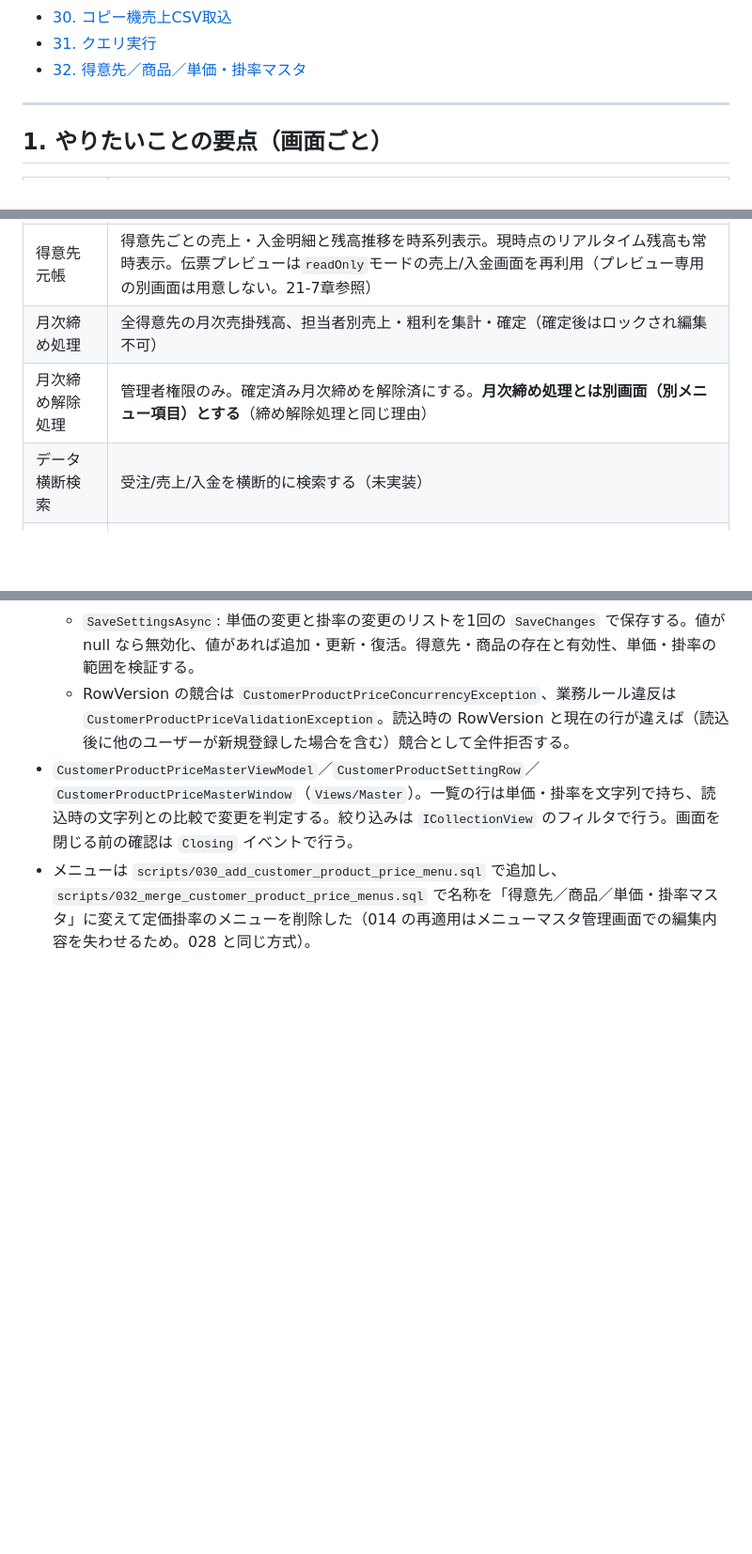
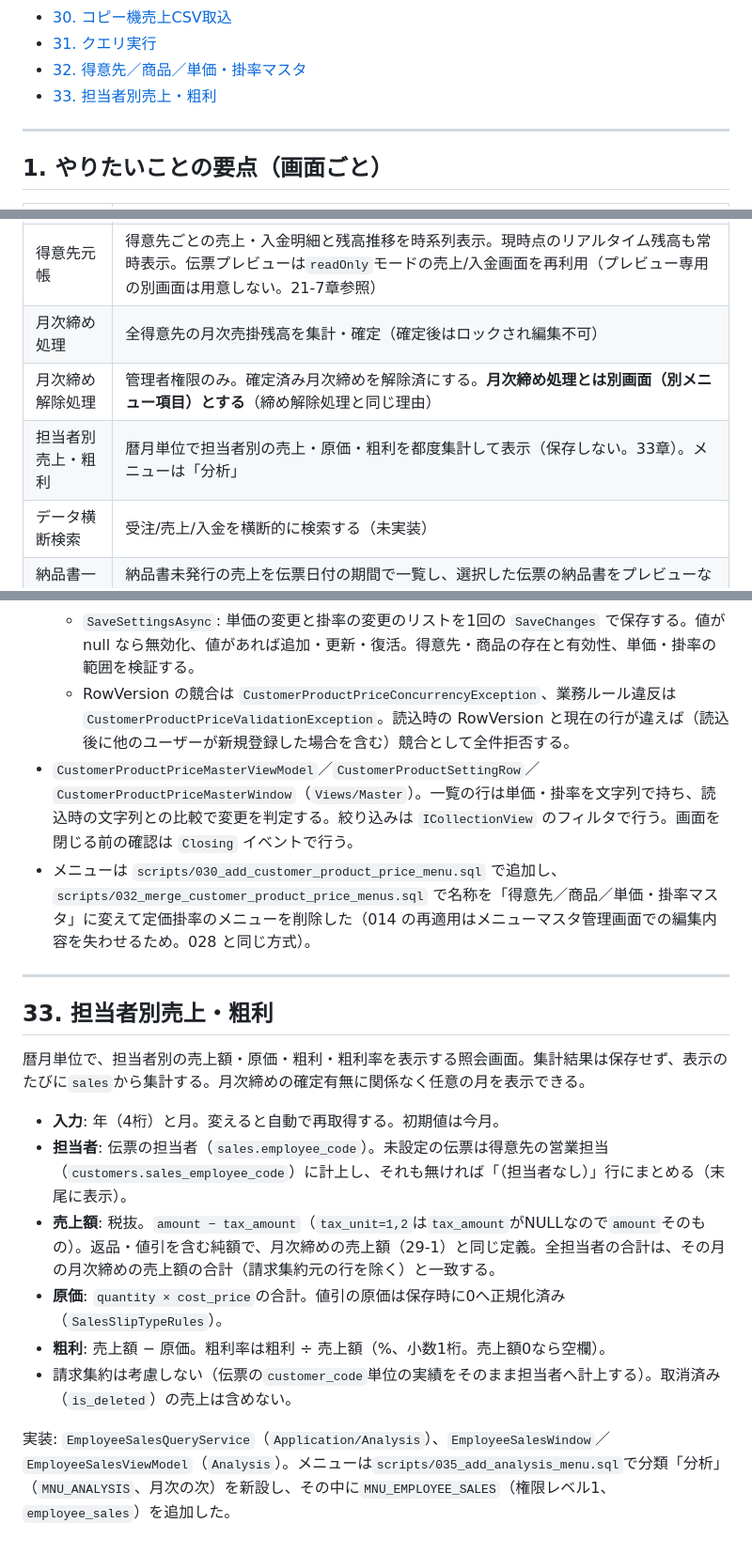
Before and after one commit to kanakuri43/bmcs_app, a Markdown page: docs/design_document.md, 3 parts joined by grey strips. Shown at 94% size. Rendered like a GitHub page; blank space fills up the shorter version.

Commit message:
担当者別売上・粗利の設計を文書に反映する
design_document.md に33章を追加し、画面一覧の月次締め処理の説明から担当者別集計を外す。
decisions.md に、伝票の担当者が未設定の場合は得意先の営業担当に計上する理由を追記する。
TODO.md の9-4を完了にする。

Co-Authored-By: Claude Opus 5.5 <noreply@anthropic.com>

```diff
--- a/docs/design_document.md
+++ b/docs/design_document.md
@@ -38,6 +38,7 @@
 - [30. コピー機売上CSV取込](#30-コピー機売上csv取込)
 - [31. クエリ実行](#31-クエリ実行)
 - [32. 得意先／商品／単価・掛率マスタ](#32-得意先商品単価掛率マスタ)
+- [33. 担当者別売上・粗利](#33-担当者別売上粗利)
 
 ---
 
@@ -54,8 +55,9 @@
 | 締め解除処理 | 管理者権限のみ。確定済み請求データを解除済にし、売上の請求状態を未請求へ戻す。**請求締め処理とは別画面（別メニュー項目）とする**（画面内アクションではなく画面分離で権限差を表現する） |
 | 明細請求書発行 | 都度得意先の「未発行かつ未入金」の売上をまとめて選び、宛名を都度書き換えて1枚の請求書を発行 |
 | 得意先元帳 | 得意先ごとの売上・入金明細と残高推移を時系列表示。現時点のリアルタイム残高も常時表示。伝票プレビューは`readOnly`モードの売上/入金画面を再利用（プレビュー専用の別画面は用意しない。21-7章参照） |
-| 月次締め処理 | 全得意先の月次売掛残高、担当者別売上・粗利を集計・確定（確定後はロックされ編集不可） |
+| 月次締め処理 | 全得意先の月次売掛残高を集計・確定（確定後はロックされ編集不可） |
 | 月次締め解除処理 | 管理者権限のみ。確定済み月次締めを解除済にする。**月次締め処理とは別画面（別メニュー項目）とする**（締め解除処理と同じ理由） |
+| 担当者別売上・粗利 | 暦月単位で担当者別の売上・原価・粗利を都度集計して表示（保存しない。33章）。メニューは「分析」 |
 | データ横断検索 | 受注/売上/入金を横断的に検索する（未実装） |
 | 納品書一括発行 | 納品書未発行の売上を伝票日付の期間で一覧し、選択した伝票の納品書をプレビューなしで連続印刷して発行記録を付ける（22-4章） |
 | 共通検索モーダル | 得意先・商品の検索モーダル。商品検索は「マスタから」「過去の取引履歴から」の2軸、最大6件を伝票へ一括転記。マスタ軸は商品コード・名称・カナ・JANコードが検索対象 |
@@ -2006,3 +2008,18 @@ DBスキーマ（`scripts/020_add_billing_customer_code.sql`）・エンティ
   - RowVersion の競合は `CustomerProductPriceConcurrencyException`、業務ルール違反は `CustomerProductPriceValidationException`。読込時の RowVersion と現在の行が違えば（読込後に他のユーザーが新規登録した場合を含む）競合として全件拒否する。
 - `CustomerProductPriceMasterViewModel`／`CustomerProductSettingRow`／`CustomerProductPriceMasterWindow`（`Views/Master`）。一覧の行は単価・掛率を文字列で持ち、読込時の文字列との比較で変更を判定する。絞り込みは `ICollectionView` のフィルタで行う。画面を閉じる前の確認は `Closing` イベントで行う。
 - メニューは `scripts/030_add_customer_product_price_menu.sql` で追加し、`scripts/032_merge_customer_product_price_menus.sql` で名称を「得意先／商品／単価・掛率マスタ」に変えて定価掛率のメニューを削除した（014 の再適用はメニューマスタ管理画面での編集内容を失わせるため。028 と同じ方式）。
+
+---
+
+## 33. 担当者別売上・粗利
+
+暦月単位で、担当者別の売上額・原価・粗利・粗利率を表示する照会画面。集計結果は保存せず、表示のたびに`sales`から集計する。月次締めの確定有無に関係なく任意の月を表示できる。
+
+- **入力**: 年（4桁）と月。変えると自動で再取得する。初期値は今月。
+- **担当者**: 伝票の担当者（`sales.employee_code`）。未設定の伝票は得意先の営業担当（`customers.sales_employee_code`）に計上し、それも無ければ「（担当者なし）」行にまとめる（末尾に表示）。
+- **売上額**: 税抜。`amount − tax_amount`（`tax_unit=1,2`は`tax_amount`がNULLなので`amount`そのもの）。返品・値引を含む純額で、月次締めの売上額（29-1）と同じ定義。全担当者の合計は、その月の月次締めの売上額の合計（請求集約元の行を除く）と一致する。
+- **原価**: `quantity × cost_price`の合計。値引の原価は保存時に0へ正規化済み（`SalesSlipTypeRules`）。
+- **粗利**: 売上額 − 原価。粗利率は粗利 ÷ 売上額（%、小数1桁。売上額0なら空欄）。
+- 請求集約は考慮しない（伝票の`customer_code`単位の実績をそのまま担当者へ計上する）。取消済み（`is_deleted`）の売上は含めない。
+
+実装: `EmployeeSalesQueryService`（`Application/Analysis`）、`EmployeeSalesWindow`／`EmployeeSalesViewModel`（`Analysis`）。メニューは`scripts/035_add_analysis_menu.sql`で分類「分析」（`MNU_ANALYSIS`、月次の次）を新設し、その中に`MNU_EMPLOYEE_SALES`（権限レベル1、`employee_sales`）を追加した。
```
Also changed, not shown: TODO.md (+1 -1 lines), docs/decisions.md (+1 -1 lines).
